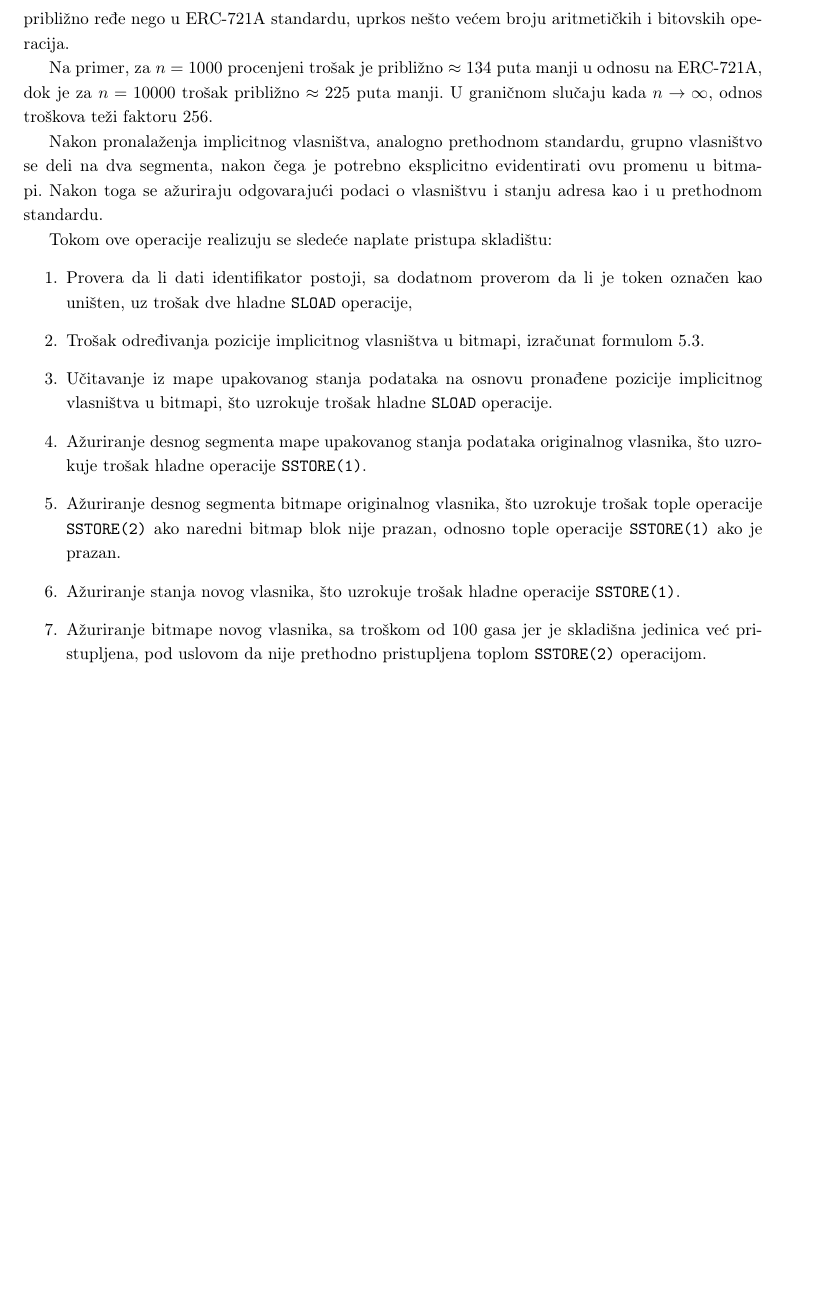
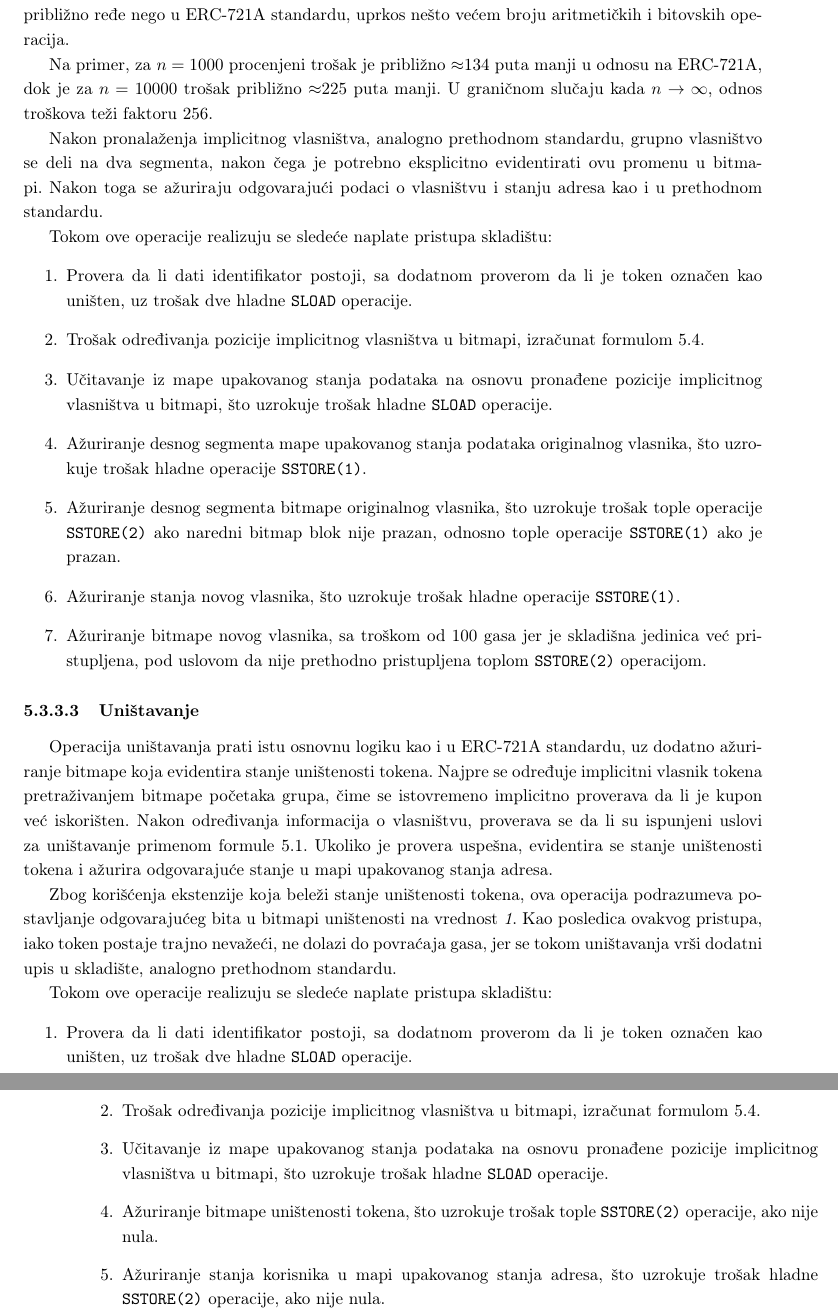
Before and after one commit to kaseen/disertacija, a LaTeX book (main.tex, which reads chapters/chapter5/chapter5.tex): part of page 85 of 96 before the commit and two parts of pages 85 and 86 of 96 after it, the two joined at a grey line, cut so that both start at the same text, the shorter picture padded with empty space. Compiled offline with pdfLaTeX.

Commit message:
(235h) ERC721Psi unistavanje

```diff
--- a/chapters/chapter5/chapter5.tex
+++ b/chapters/chapter5/chapter5.tex
@@ -428,13 +433,13 @@ gde prvi član, kao i ranije, predstavlja trošak operacija učitavanja iz sklad
 
 Upravo zbog učitavanja 256 lokacija istovremeno, ova metoda je značajno jeftinija od sekvencijalne pretrage. Petlja za pronalaženje prvog tokena u grupi pomoću bitmape ponavlja se znatno približno ređe nego u ERC-721A standardu, uprkos nešto većem broju aritmetičkih i bitovskih operacija.
 
-Na primer, za $n = 1000$ procenjeni trošak je približno $\approx 134$ puta manji u odnosu na ERC-721A, dok je za $n = 10000$ trošak približno $\approx 225$ puta manji. U graničnom slučaju kada $n \rightarrow \infty$, odnos troškova teži faktoru 256.
+Na primer, za $n = 1000$ procenjeni trošak je približno $\approx$134 puta manji u odnosu na ERC-721A, dok je za $n = 10000$ trošak približno $\approx$225 puta manji. U graničnom slučaju kada $n \rightarrow \infty$, odnos troškova teži faktoru 256.
 
 Nakon pronalaženja implicitnog vlasništva, analogno prethodnom standardu, grupno vlasništvo se deli na dva segmenta, nakon čega je potrebno eksplicitno evidentirati ovu promenu u bitmapi. Nakon toga se ažuriraju odgovarajući podaci o vlasništvu i stanju adresa kao i u prethodnom standardu.
 
 Tokom ove operacije realizuju se sledeće naplate pristupa skladištu:
 \begin{enumerate}
-\item Provera da li dati identifikator postoji, sa dodatnom proverom da li je token označen kao uništen, uz trošak dve hladne \Sl\ operacije,
+\item Provera da li dati identifikator postoji, sa dodatnom proverom da li je token označen kao uništen, uz trošak dve hladne \Sl\ operacije.
 \item Trošak određivanja pozicije implicitnog vlasništva u bitmapi, izračunat formulom \ref{eq:erc721psi}.
 \item Učitavanje iz mape upakovanog stanja podataka na osnovu pronađene pozicije implicitnog vlasništva u bitmapi, što uzrokuje trošak hladne \Sl\ operacije.
 \item Ažuriranje desnog segmenta mape upakovanog stanja podataka originalnog vlasnika, što uzrokuje trošak hladne operacije \Sj.
@@ -442,3 +447,17 @@ Tokom ove operacije realizuju se sledeće naplate pristupa skladištu:
 \item Ažuriranje stanja novog vlasnika, što uzrokuje trošak hladne operacije \Sj.
 \item Ažuriranje bitmape novog vlasnika, sa troškom od 100 gasa jer je skladišna jedinica već pristupljena, pod uslovom da nije prethodno pristupljena toplom \Sd\ operacijom.
 \end{enumerate}
+
+\subsubsection{Uništavanje}
+Operacija uništavanja prati istu osnovnu logiku kao i u ERC-721A standardu, uz dodatno ažuriranje bitmape koja evidentira stanje uništenosti tokena. Najpre se određuje implicitni vlasnik tokena pretraživanjem bitmape početaka grupa, čime se istovremeno implicitno proverava da li je kupon već iskorišten. Nakon određivanja informacija o vlasništvu, proverava se da li su ispunjeni uslovi za uništavanje primenom formule \ref{eq:erc721_burn}. Ukoliko je provera uspešna, evidentira se stanje uništenosti tokena i ažurira odgovarajuće stanje u mapi upakovanog stanja adresa.
+
+Zbog korišćenja ekstenzije koja beleži stanje uništenosti tokena, ova operacija podrazumeva postavljanje odgovarajućeg bita u bitmapi uništenosti na vrednost \textit{1}. Kao posledica ovakvog pristupa, iako token postaje trajno nevažeći, ne dolazi do povraćaja gasa, jer se tokom uništavanja vrši dodatni upis u skladište, analogno prethodnom standardu.
+
+Tokom ove operacije realizuju se sledeće naplate pristupa skladištu:
+\begin{enumerate}
+\item Provera da li dati identifikator postoji, sa dodatnom proverom da li je token označen kao uništen, uz trošak dve hladne \Sl\ operacije.
+\item Trošak određivanja pozicije implicitnog vlasništva u bitmapi, izračunat formulom \ref{eq:erc721psi}.
+\item Učitavanje iz mape upakovanog stanja podataka na osnovu pronađene pozicije implicitnog vlasništva u bitmapi, što uzrokuje trošak hladne \Sl\ operacije.
+\item Ažuriranje bitmape uništenosti tokena, što uzrokuje trošak tople \Sd\ operacije, ako nije nula.
+\item Ažuriranje stanja korisnika u mapi upakovanog stanja adresa, što uzrokuje trošak hladne \Sd\ operacije, ako nije nula.
+\end{enumerate}
--- a/main.tex
+++ b/main.tex
@@ -32,6 +32,7 @@
 \algnewcommand{\Gg}{$\textgreater$ }
 \algnewcommand{\Geq}{$\geq$ }
 \algnewcommand{\OrEq}{|\Eq }
+\newcommand{\coldSLOAD}{\hfill \textit{\textbf{cold \texttt{SLOAD}}}}
 
 \usepackage{amsthm}
 \usepackage{amsmath}
```
Also changed, not shown: README.md, main.pdf, chapters/chapter5/chapter5.tex (23 more changed lines).
